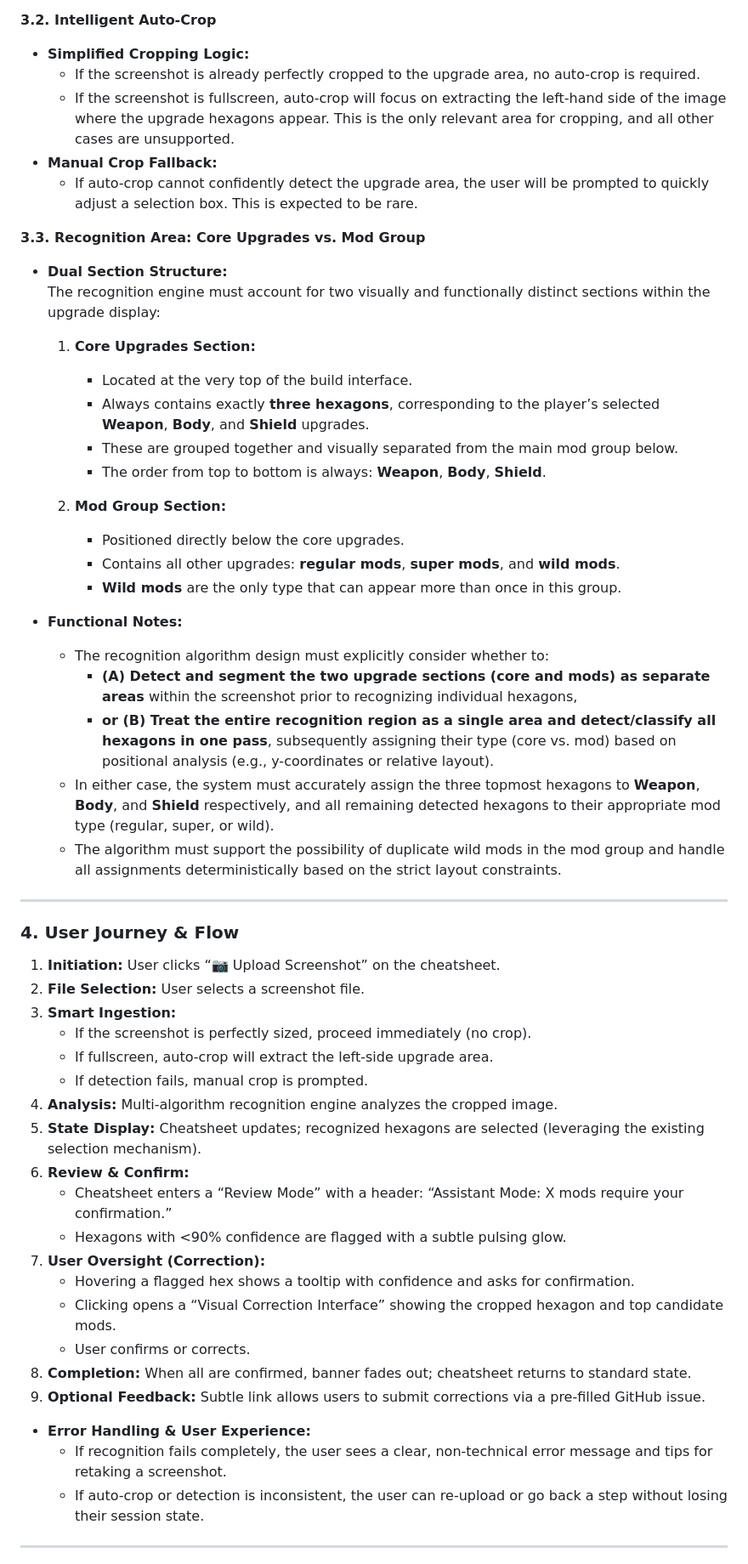
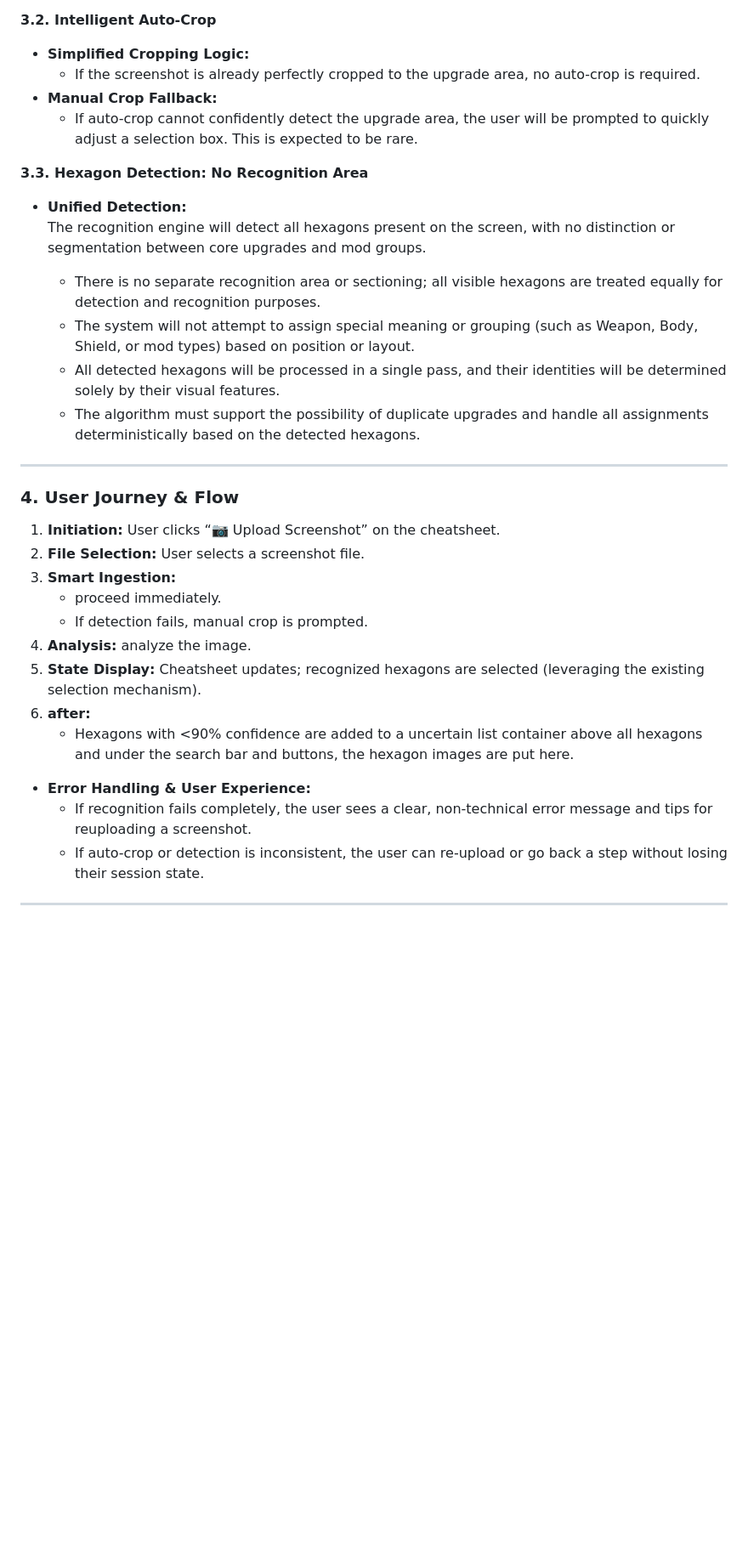
Before and after one commit to Gent8/nova-drift-cheatsheet, a Markdown page: docs/plan/product-requirements-document.md, the part around the change printed below. Shown: that part at 85% size. Rendered like a GitHub page; blank space fills up the shorter version.

```diff
--- a/docs/plan/product-requirements-document.md
+++ b/docs/plan/product-requirements-document.md
@@ -53,32 +46,19 @@ Create a "Build Import Assistant" that lets users upload a screenshot of a Nova
 **3.2. Intelligent Auto-Crop**
 - **Simplified Cropping Logic:**
     - If the screenshot is already perfectly cropped to the upgrade area, no auto-crop is required.
-    - If the screenshot is fullscreen, auto-crop will focus on extracting the left-hand side of the image where the upgrade hexagons appear. This is the only relevant area for cropping, and all other cases are unsupported.
 - **Manual Crop Fallback:**
     - If auto-crop cannot confidently detect the upgrade area, the user will be prompted to quickly adjust a selection box. This is expected to be rare.
 
-**3.3. Recognition Area: Core Upgrades vs. Mod Group**
 
-- **Dual Section Structure:**
-  The recognition engine must account for two visually and functionally distinct sections within the upgrade display:
+**3.3. Hexagon Detection: No Recognition Area**
 
-  1. **Core Upgrades Section:**
-      - Located at the very top of the build interface.
-      - Always contains exactly **three hexagons**, corresponding to the player’s selected **Weapon**, **Body**, and **Shield** upgrades.
-      - These are grouped together and visually separated from the main mod group below.
-      - The order from top to bottom is always: **Weapon**, **Body**, **Shield**.
+- **Unified Detection:**
+  The recognition engine will detect all hexagons present on the screen, with no distinction or segmentation between core upgrades and mod groups.
 
-  2. **Mod Group Section:**
-      - Positioned directly below the core upgrades.
-      - Contains all other upgrades: **regular mods**, **super mods**, and **wild mods**.
-      - **Wild mods** are the only type that can appear more than once in this group.
-
-- **Functional Notes:**
-    - The recognition algorithm design must explicitly consider whether to:
-        - **(A) Detect and segment the two upgrade sections (core and mods) as separate areas** within the screenshot prior to recognizing individual hexagons,
-        - **or (B) Treat the entire recognition region as a single area and detect/classify all hexagons in one pass**, subsequently assigning their type (core vs. mod) based on positional analysis (e.g., y-coordinates or relative layout).
-    - In either case, the system must accurately assign the three topmost hexagons to **Weapon**, **Body**, and **Shield** respectively, and all remaining detected hexagons to their appropriate mod type (regular, super, or wild).
-    - The algorithm must support the possibility of duplicate wild mods in the mod group and handle all assignments deterministically based on the strict layout constraints.
+  - There is no separate recognition area or sectioning; all visible hexagons are treated equally for detection and recognition purposes.
+  - The system will not attempt to assign special meaning or grouping (such as Weapon, Body, Shield, or mod types) based on position or layout.
+  - All detected hexagons will be processed in a single pass, and their identities will be determined solely by their visual features.
+  - The algorithm must support the possibility of duplicate upgrades and handle all assignments deterministically based on the detected hexagons.
 
 ---
 
@@ -87,23 +67,15 @@ Create a "Build Import Assistant" that lets users upload a screenshot of a Nova
 1. **Initiation:** User clicks “📷 Upload Screenshot” on the cheatsheet.
 2. **File Selection:** User selects a screenshot file.
 3. **Smart Ingestion:**
-    * If the screenshot is perfectly sized, proceed immediately (no crop).
-    * If fullscreen, auto-crop will extract the left-side upgrade area.
+    * proceed immediately.
     * If detection fails, manual crop is prompted.
-4. **Analysis:** Multi-algorithm recognition engine analyzes the cropped image.
+4. **Analysis:** analyze the image.
 5. **State Display:** Cheatsheet updates; recognized hexagons are selected (leveraging the existing selection mechanism).
-6. **Review & Confirm:**
-    * Cheatsheet enters a “Review Mode” with a header: “Assistant Mode: X mods require your confirmation.”
-    * Hexagons with <90% confidence are flagged with a subtle pulsing glow.
-7. **User Oversight (Correction):**
-    * Hovering a flagged hex shows a tooltip with confidence and asks for confirmation.
-    * Clicking opens a “Visual Correction Interface” showing the cropped hexagon and top candidate mods.
-    * User confirms or corrects.
-8. **Completion:** When all are confirmed, banner fades out; cheatsheet returns to standard state.
-9. **Optional Feedback:** Subtle link allows users to submit corrections via a pre-filled GitHub issue.
+6. **after:**
+    * Hexagons with <90% confidence are added to a uncertain list container above all hexagons and under the search bar and buttons, the hexagon images are put here.
 
 - **Error Handling & User Experience:**
-    - If recognition fails completely, the user sees a clear, non-technical error message and tips for retaking a screenshot.
+    - If recognition fails completely, the user sees a clear, non-technical error message and tips for reuploading a screenshot.
     - If auto-crop or detection is inconsistent, the user can re-upload or go back a step without losing their session state.
 
 ---
```
Also changed, not shown: other parts of docs/plan/product-requirements-document.md (+9 -54 lines).
